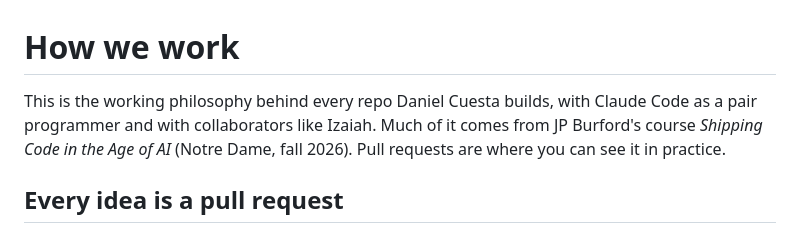
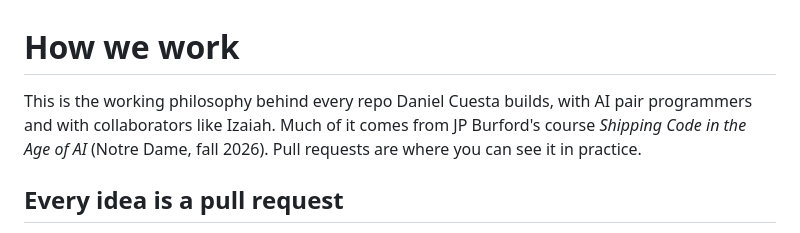
Before and after one commit to danieljcuesta007/sophia, a Markdown page: extension/CONTRIBUTING.md, the part around the change. GitHub-like rendering.

Commit message:
CONTRIBUTING: AI pair programmers, not one named tool
Co-Authored-By: Claude Opus 5.5 <noreply@anthropic.com>

```diff
--- a/extension/CONTRIBUTING.md
+++ b/extension/CONTRIBUTING.md
@@ -1,6 +1,6 @@
 # How we work
 
-This is the working philosophy behind every repo Daniel Cuesta builds, with Claude Code as a pair programmer and with collaborators like Izaiah. Much of it comes from JP Burford's course *Shipping Code in the Age of AI* (Notre Dame, fall 2026). Pull requests are where you can see it in practice.
+This is the working philosophy behind every repo Daniel Cuesta builds, with AI pair programmers and with collaborators like Izaiah. Much of it comes from JP Burford's course *Shipping Code in the Age of AI* (Notre Dame, fall 2026). Pull requests are where you can see it in practice.
 
 ## Every idea is a pull request
 - **Branches:** `main` is production and `dev` is where features meet. Work happens on a feature branch cut from `dev`, one feature or fix per branch.
```
